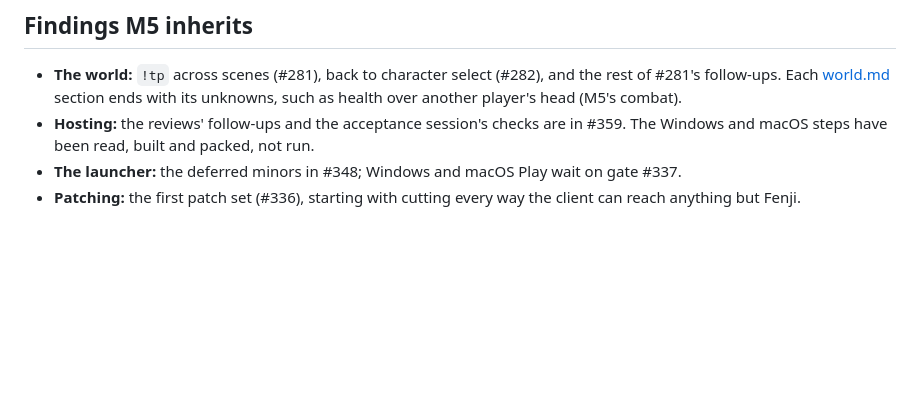
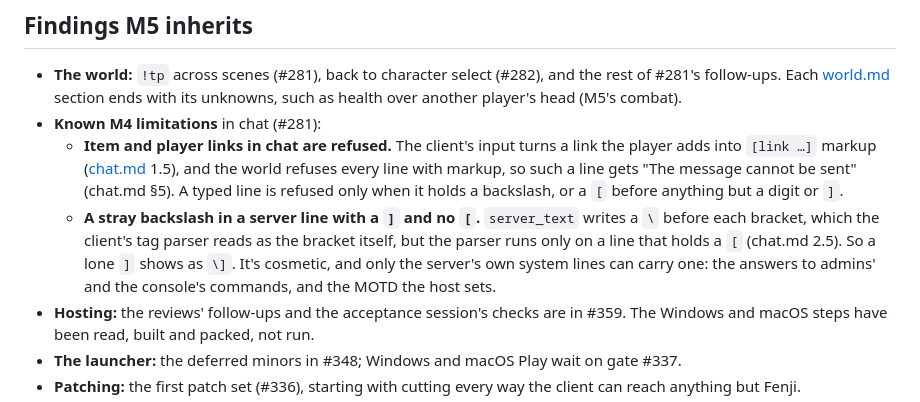
Before and after one commit to theintonerzero/fenji, a Markdown page: docs/re/m4-summary.md, the part around the change. GitHub-like rendering; blank space fills up the shorter version.

Commit message:
docs(docs): the world spec's never-send list, the plan's verified start, M4's chat limits
From the world's final review (#281, Docs batch and Known M4 limitations):
- the world spec's §2.6 no longer says 68 and 714 are off the never-send list: both are on it
  (#209), with ten others, and lobby.md 2.3 gives all twelve;
- the world plan's Global Constraints no longer wait for Task 11's runs: the default start is
  where they entered and walked (world.md §13), and positions are centimetres, Observed
  (world.md 16.10);
- M4's summary records two known limits of chat beside the world's other findings: item and
  player links are refused, since the world refuses every line with markup; and a server line
  with a ] and no [ shows a stray backslash (cosmetic, and only in the server's own system
  lines).

Part of #281.

Co-Authored-By: Claude Opus 5.5 <noreply@anthropic.com>

```diff
--- a/docs/re/m4-summary.md
+++ b/docs/re/m4-summary.md
@@ -139,6 +139,9 @@ The owner's rulings during M4:
 ## Findings M5 inherits
 
 - **The world:** `!tp` across scenes (#281), back to character select (#282), and the rest of #281's follow-ups. Each [world.md](../protocol/packets/world.md) section ends with its unknowns, such as health over another player's head (M5's combat).
+- **Known M4 limitations** in chat (#281):
+  - **Item and player links in chat are refused.** The client's input turns a link the player adds into `[link …]` markup ([chat.md](../protocol/packets/chat.md) 1.5), and the world refuses every line with markup, so such a line gets "The message cannot be sent" (chat.md §5). A typed line is refused only when it holds a backslash, or a `[` before anything but a digit or `]`.
+  - **A stray backslash in a server line with a `]` and no `[`.** `server_text` writes a `\` before each bracket, which the client's tag parser reads as the bracket itself, but the parser runs only on a line that holds a `[` (chat.md 2.5). So a lone `]` shows as `\]`. It's cosmetic, and only the server's own system lines can carry one: the answers to admins' and the console's commands, and the MOTD the host sets.
 - **Hosting:** the reviews' follow-ups and the acceptance session's checks are in #359. The Windows and macOS steps have been read, built and packed, not run.
 - **The launcher:** the deferred minors in #348; Windows and macOS Play wait on gate #337.
 - **Patching:** the first patch set (#336), starting with cutting every way the client can reach anything but Fenji.
```
Also changed, not shown: 2 other files.
